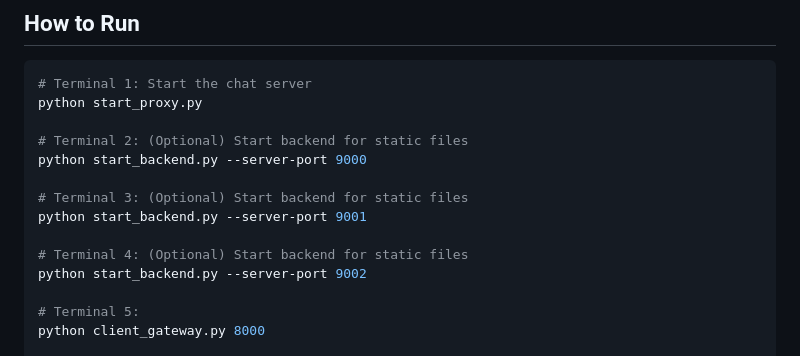
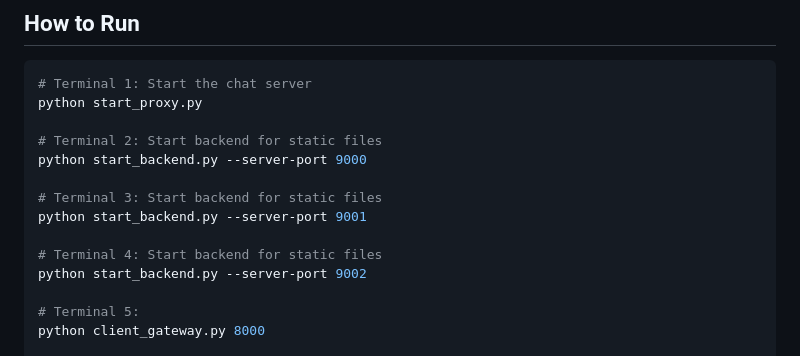
Before and after one commit to thinhnguyenhuu50/btl-mmt-asynaprous, a Markdown page: README.md, the part around the change. Drawn GitHub-style.

```diff
--- a/README.md
+++ b/README.md
@@ -177,13 +177,13 @@ Request/response bodies use JSON format, making the protocol easy to debug and e
 # Terminal 1: Start the chat server
 python start_proxy.py
 
-# Terminal 2: (Optional) Start backend for static files
+# Terminal 2: Start backend for static files
 python start_backend.py --server-port 9000
 
-# Terminal 3: (Optional) Start backend for static files
+# Terminal 3: Start backend for static files
 python start_backend.py --server-port 9001
 
-# Terminal 4: (Optional) Start backend for static files
+# Terminal 4: Start backend for static files
 python start_backend.py --server-port 9002
 
 # Terminal 5:
```
